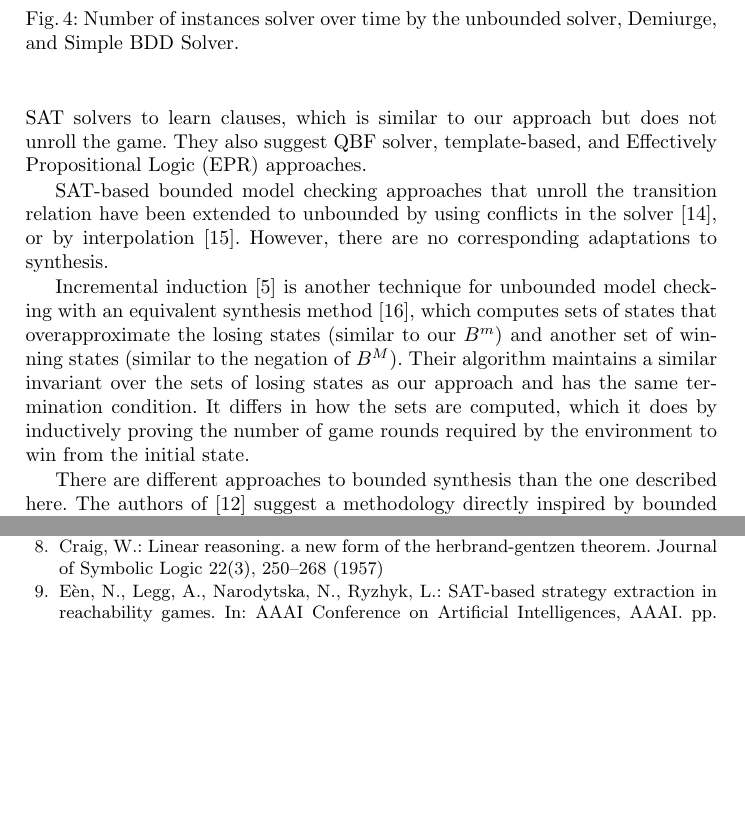
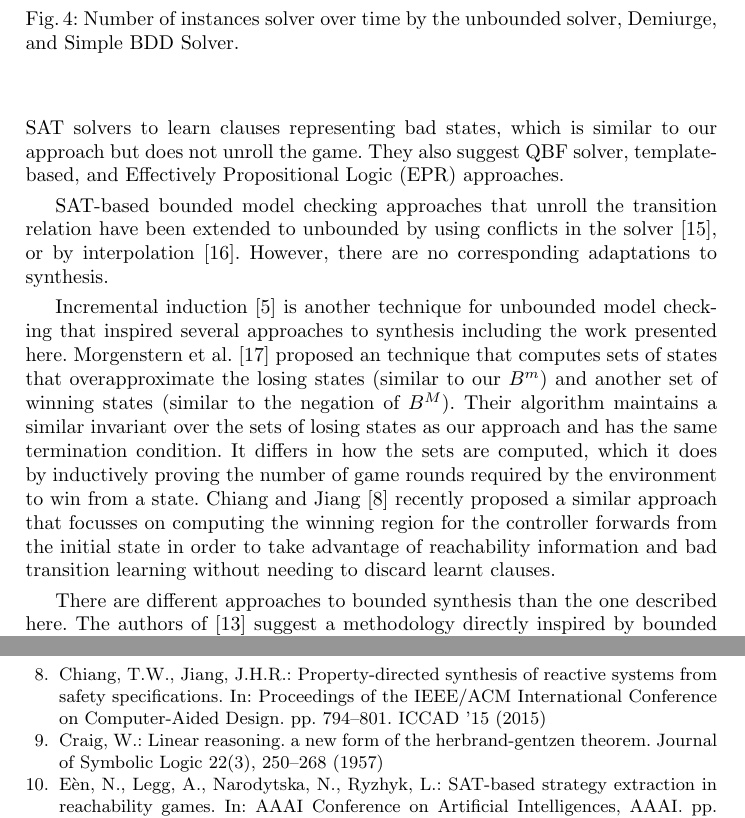
Before and after one commit to alexlegg/cav16, a LaTeX thesis (paper.tex, which reads paper.bib): two parts of pages 16 and 17 of 18 before the commit and two parts of pages 16 and 18 of 18 after it, joined at a grey line, cut so that both start at the same text, the shorter picture padded with empty space. Compiled offline with pdfLaTeX.

Commit message:
Added a missing reference to the related work

```diff
--- a/paper.bib
+++ b/paper.bib
@@ -191,3 +191,12 @@
     howpublished    = {\url{http://syntcomp.cs.uni-saarland.de/syntcomp2015/experiments/}},
     note            = {Accessed: 2016-01-29}
 }
+
+@inproceedings{Chiang2015,
+    author = {Chiang, Ting-Wei and Jiang, Jie-Hong R.},
+    title = {Property-Directed Synthesis of Reactive Systems from Safety Specifications},
+    booktitle = {Proceedings of the IEEE/ACM International Conference on Computer-Aided Design},
+    series = {ICCAD '15},
+    year = {2015},
+    pages = {794--801}
+}
--- a/paper.tex
+++ b/paper.tex
@@ -1225,9 +1225,9 @@ Synthesis of safety games is a thoroughly explored area of research with most
 efforts directed toward solving games with BDDs \cite{burch1990} and abstract
 interpretation \cite{walker2014,brenguier2014}. Satisfiability solving has been used
 previously for synthesis in a suite of methods proposed by Bloem et al.
-\cite{bloem2014}. The authors propose employing competing SAT solvers
-to learn clauses, which is similar to our approach but does not unroll the
-game. They also suggest QBF solver, template-based, and Effectively
+\cite{bloem2014}. The authors propose employing competing SAT solvers to learn
+clauses representing bad states, which is similar to our approach but does not
+unroll the game.  They also suggest QBF solver, template-based, and Effectively
 Propositional Logic (EPR) approaches.
 
 SAT-based bounded model checking approaches that unroll the transition relation
@@ -1236,13 +1236,18 @@ have been extended to unbounded by using conflicts in the solver
 are no corresponding adaptations to synthesis.
 
 Incremental induction \cite{bradley2011} is another technique for unbounded
-model checking with an equivalent synthesis method \cite{morgenstern2013},
-which computes sets of states that overapproximate the losing states (similar
-to our $B^m$) and another set of winning states (similar to the negation of
-$B^M$). Their algorithm maintains a similar invariant over the sets of losing
-states as our approach and has the same termination condition. It differs in
-how the sets are computed, which it does by inductively proving the number of
-game rounds required by the environment to win from the initial state.
+model checking that inspired several approaches to synthesis including the work
+presented here.  Morgenstern et al.~\cite{morgenstern2013} proposed an
+technique that computes sets of states that overapproximate the losing states
+(similar to our $B^m$) and another set of winning states (similar to the
+negation of $B^M$).  Their algorithm maintains a similar invariant over the
+sets of losing states as our approach and has the same termination condition.
+It differs in how the sets are computed, which it does by inductively proving
+the number of game rounds required by the environment to win from a state.
+Chiang and Jiang~\cite{Chiang2015} recently proposed a similar approach that
+focusses on computing the winning region for the controller forwards from the
+initial state in order to take advantage of reachability information and bad
+transition learning without needing to discard learnt clauses.
 
 There are different approaches to bounded synthesis than the one described
 here. The authors of \cite{finkbeiner2013} suggest a methodology directly
```
Also changed, not shown: paper.pdf.
